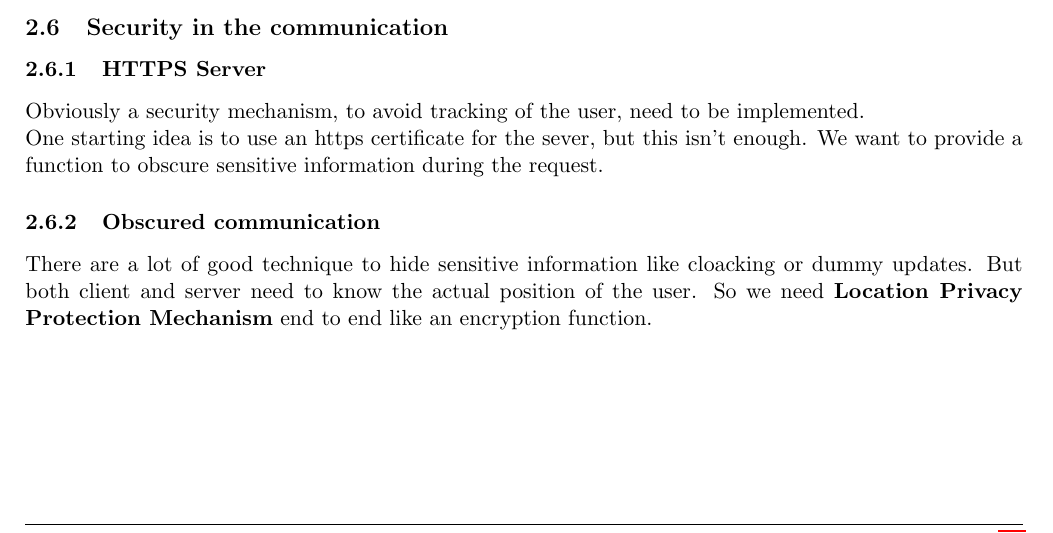
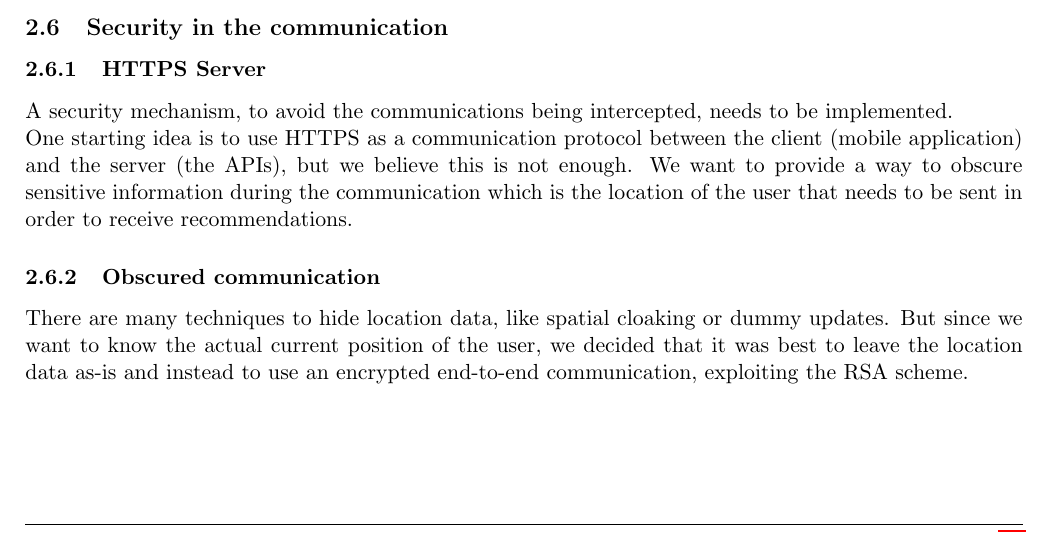
Before and after one commit to TommasoAzz/social-places-report, a LaTeX paper (main.tex, which reads chapters/02_design/02_6_security_in_the_communication.tex): part of page 12 of 30, cut so that both start at the same text. Compiled offline with pdfLaTeX.

Commit message:
Aggiornato 2.6

```diff
--- a/chapters/02_design/02_6_security_in_the_communication.tex
+++ b/chapters/02_design/02_6_security_in_the_communication.tex
@@ -5,11 +5,11 @@
 \label{ss:security-in-communication}
 
 \subsubsection{HTTPS Server}
-Obviously a security mechanism, to avoid tracking of the user, need to be implemented.\\
-One starting idea is to use an https certificate for the sever, but this isn't enough.
-We want to provide a function to obscure sensitive information during the request.
+A security mechanism, to avoid the communications being intercepted, needs to be implemented.\\
+One starting idea is to use HTTPS as a communication protocol between the client (mobile application) and the server (the APIs), but we believe this is not enough.
+We want to provide a way to obscure sensitive information during the communication which is the location of the user that needs to be sent in order to receive recommendations.
 \subsubsection{Obscured communication}
-There are a lot of good technique to hide sensitive information like cloacking or dummy updates.
-But both client and server need to know the actual position of the user. So we need \textbf{Location Privacy Protection Mechanism} end to end like an
-encryption function.
+There are many techniques to hide location data, like spatial cloaking or dummy updates.
+But since we want to know the actual current position of the user, we decided that it was best to leave the location data as-is and instead to use an encrypted end-to-end communication, exploiting the RSA scheme.
+
 \end{document}
```
